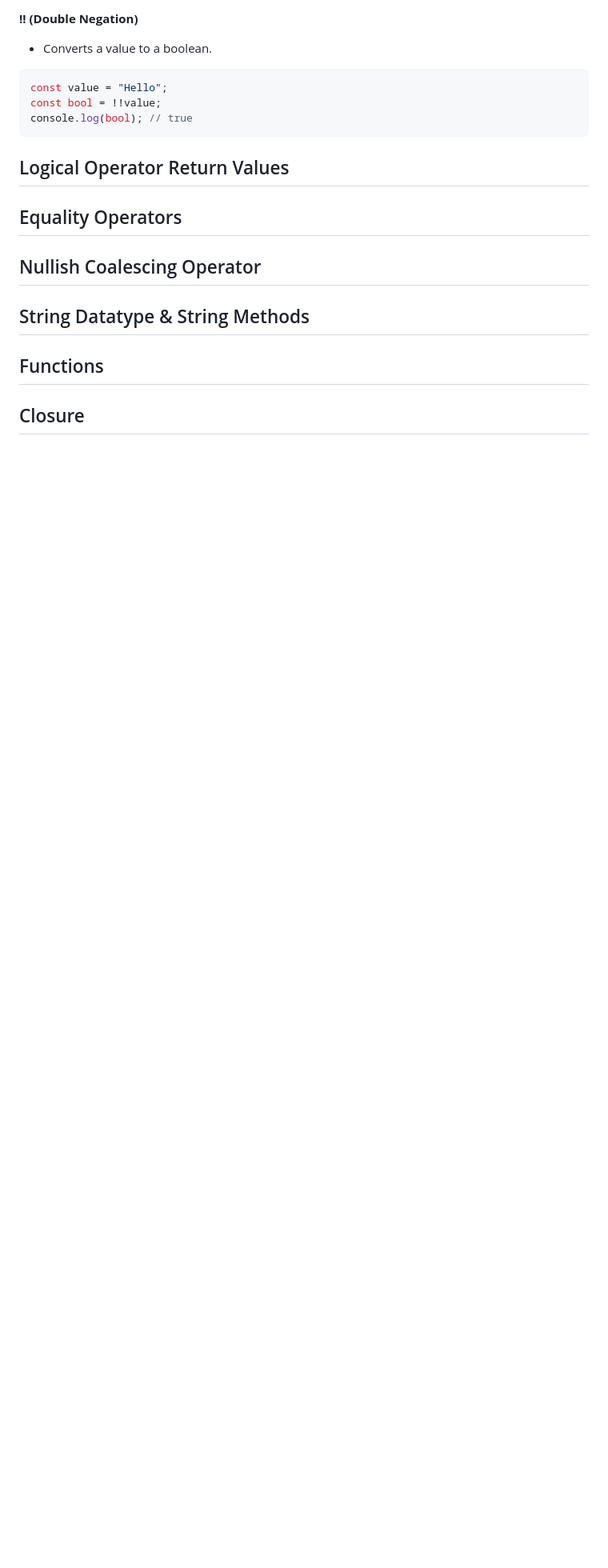
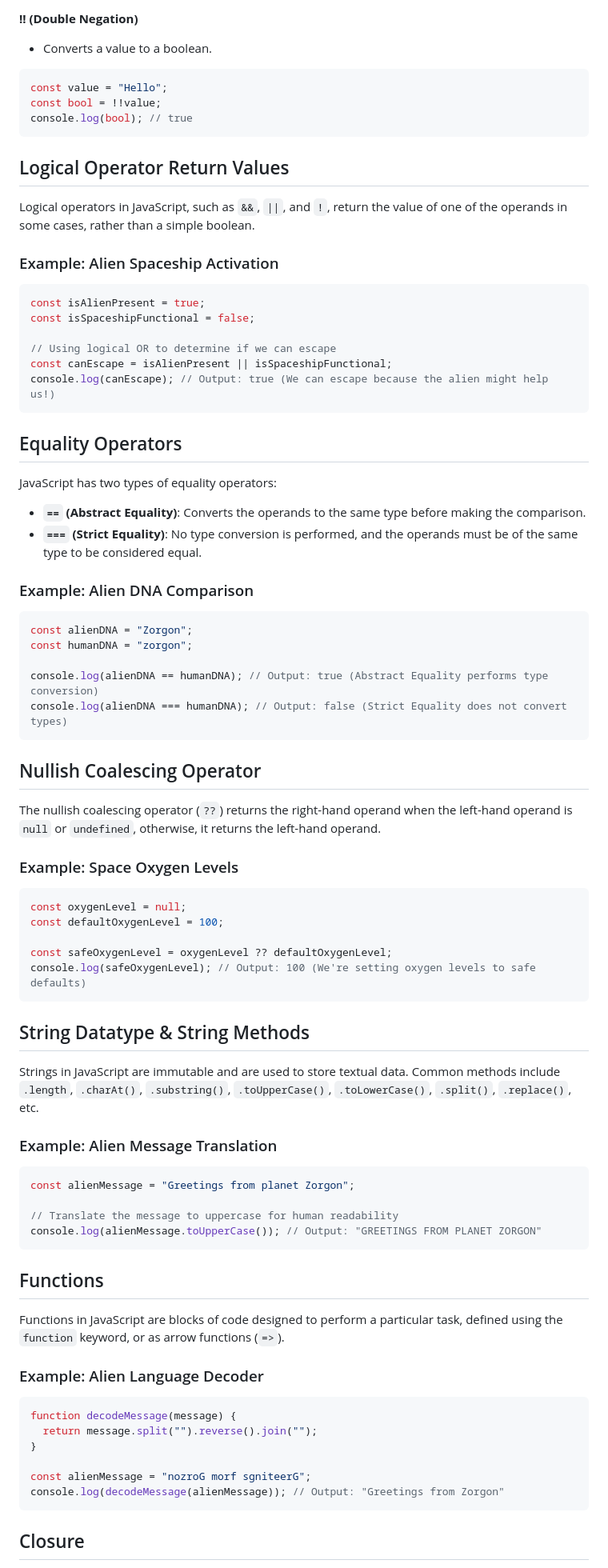
Before and after one commit to ratamranjith/JavascriptPrograms, a Markdown page: README.md, the part around one of its changes. Shown at 80% size. Drawn GitHub-style; blank space fills up the shorter version.

````diff
--- a/README.md
+++ b/README.md
@@ -269,12 +269,76 @@ console.log(bool); // true
 
 ## Logical Operator Return Values
 
+Logical operators in JavaScript, such as `&&`, `||`, and `!`, return the value of one of the operands in some cases, rather than a simple boolean.
+
+### Example: Alien Spaceship Activation
+
+```javascript
+const isAlienPresent = true;
+const isSpaceshipFunctional = false;
+
+// Using logical OR to determine if we can escape
+const canEscape = isAlienPresent || isSpaceshipFunctional;
+console.log(canEscape); // Output: true (We can escape because the alien might help us!)
+```
+
 ## Equality Operators
+
+JavaScript has two types of equality operators:
+
+- **`==` (Abstract Equality)**: Converts the operands to the same type before making the comparison.
+- **`===` (Strict Equality)**: No type conversion is performed, and the operands must be of the same type to be considered equal.
+
+### Example: Alien DNA Comparison
+
+```javascript
+const alienDNA = "Zorgon";
+const humanDNA = "zorgon";
+
+console.log(alienDNA == humanDNA); // Output: true (Abstract Equality performs type conversion)
+console.log(alienDNA === humanDNA); // Output: false (Strict Equality does not convert types)
+```
 
 ## Nullish Coalescing Operator
 
+The nullish coalescing operator (`??`) returns the right-hand operand when the left-hand operand is `null` or `undefined`, otherwise, it returns the left-hand operand.
+
+### Example: Space Oxygen Levels
+
+```javascript
+const oxygenLevel = null;
+const defaultOxygenLevel = 100;
+
+const safeOxygenLevel = oxygenLevel ?? defaultOxygenLevel;
+console.log(safeOxygenLevel); // Output: 100 (We're setting oxygen levels to safe defaults)
+```
+
 ## String Datatype & String Methods
+
+Strings in JavaScript are immutable and are used to store textual data. Common methods include `.length`, `.charAt()`, `.substring()`, `.toUpperCase()`, `.toLowerCase()`, `.split()`, `.replace()`, etc.
+
+### Example: Alien Message Translation
+
+```javascript
+const alienMessage = "Greetings from planet Zorgon";
+
+// Translate the message to uppercase for human readability
+console.log(alienMessage.toUpperCase()); // Output: "GREETINGS FROM PLANET ZORGON"
+```
 
 ## Functions
 
+Functions in JavaScript are blocks of code designed to perform a particular task, defined using the `function` keyword, or as arrow functions (`=>`).
+
+### Example: Alien Language Decoder
+
+```javascript
+function decodeMessage(message) {
+  return message.split("").reverse().join("");
+}
+
+const alienMessage = "nozroG morf sgniteerG";
+console.log(decodeMessage(alienMessage)); // Output: "Greetings from Zorgon"
+```
+
 ## Closure
````
Also changed, not shown: other parts of README.md (+114 -20 lines).
